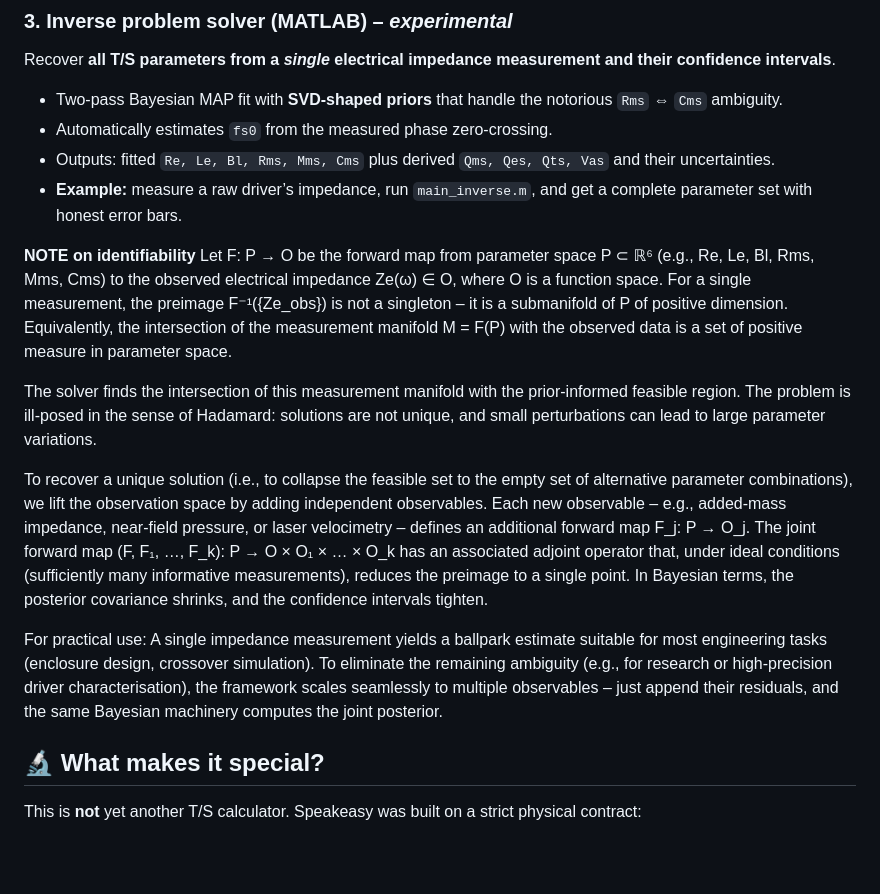
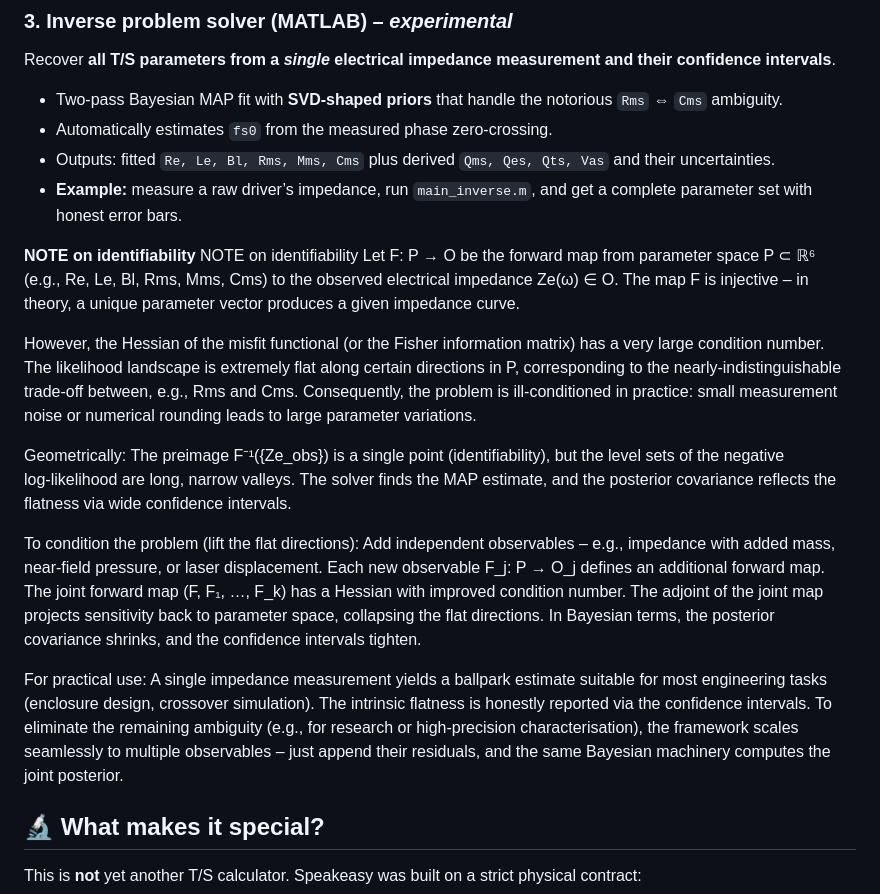
Before and after one commit to theIvanR/SpeakEasy, a Markdown page: README.md, the part around the change. GitHub-like rendering; blank space fills up the shorter version.

```diff
--- a/README.md
+++ b/README.md
@@ -46,13 +46,16 @@ Recover **all T/S parameters from a *single* electrical impedance measurement an
 - **Example:** measure a raw driver’s impedance, run `main_inverse.m`, and get a complete parameter set with honest error bars.
 
 **NOTE on identifiability**
-Let F: P → O be the forward map from parameter space P ⊂ ℝ⁶ (e.g., Re, Le, Bl, Rms, Mms, Cms) to the observed electrical impedance Ze(ω) ∈ O, where O is a function space. For a single measurement, the preimage F⁻¹({Ze_obs}) is not a singleton – it is a submanifold of P of positive dimension. Equivalently, the intersection of the measurement manifold M = F(P) with the observed data is a set of positive measure in parameter space.
+NOTE on identifiability
+Let F: P → O be the forward map from parameter space P ⊂ ℝ⁶ (e.g., Re, Le, Bl, Rms, Mms, Cms) to the observed electrical impedance Ze(ω) ∈ O. The map F is injective – in theory, a unique parameter vector produces a given impedance curve.
 
-The solver finds the intersection of this measurement manifold with the prior-informed feasible region. The problem is ill‑posed in the sense of Hadamard: solutions are not unique, and small perturbations can lead to large parameter variations.
+However, the Hessian of the misfit functional (or the Fisher information matrix) has a very large condition number. The likelihood landscape is extremely flat along certain directions in P, corresponding to the nearly‑indistinguishable trade‑off between, e.g., Rms and Cms. Consequently, the problem is ill‑conditioned in practice: small measurement noise or numerical rounding leads to large parameter variations.
 
-To recover a unique solution (i.e., to collapse the feasible set to the empty set of alternative parameter combinations), we lift the observation space by adding independent observables. Each new observable – e.g., added‑mass impedance, near‑field pressure, or laser velocimetry – defines an additional forward map F_j: P → O_j. The joint forward map (F, F₁, …, F_k): P → O × O₁ × … × O_k has an associated adjoint operator that, under ideal conditions (sufficiently many informative measurements), reduces the preimage to a single point. In Bayesian terms, the posterior covariance shrinks, and the confidence intervals tighten.
+Geometrically: The preimage F⁻¹({Ze_obs}) is a single point (identifiability), but the level sets of the negative log‑likelihood are long, narrow valleys. The solver finds the MAP estimate, and the posterior covariance reflects the flatness via wide confidence intervals.
 
-For practical use: A single impedance measurement yields a ballpark estimate suitable for most engineering tasks (enclosure design, crossover simulation). To eliminate the remaining ambiguity (e.g., for research or high‑precision driver characterisation), the framework scales seamlessly to multiple observables – just append their residuals, and the same Bayesian machinery computes the joint posterior.
+To condition the problem (lift the flat directions): Add independent observables – e.g., impedance with added mass, near‑field pressure, or laser displacement. Each new observable F_j: P → O_j defines an additional forward map. The joint forward map (F, F₁, …, F_k) has a Hessian with improved condition number. The adjoint of the joint map projects sensitivity back to parameter space, collapsing the flat directions. In Bayesian terms, the posterior covariance shrinks, and the confidence intervals tighten.
+
+For practical use: A single impedance measurement yields a ballpark estimate suitable for most engineering tasks (enclosure design, crossover simulation). The intrinsic flatness is honestly reported via the confidence intervals. To eliminate the remaining ambiguity (e.g., for research or high‑precision characterisation), the framework scales seamlessly to multiple observables – just append their residuals, and the same Bayesian machinery computes the joint posterior.
 
 ## 🔬 What makes it special?
 
```
